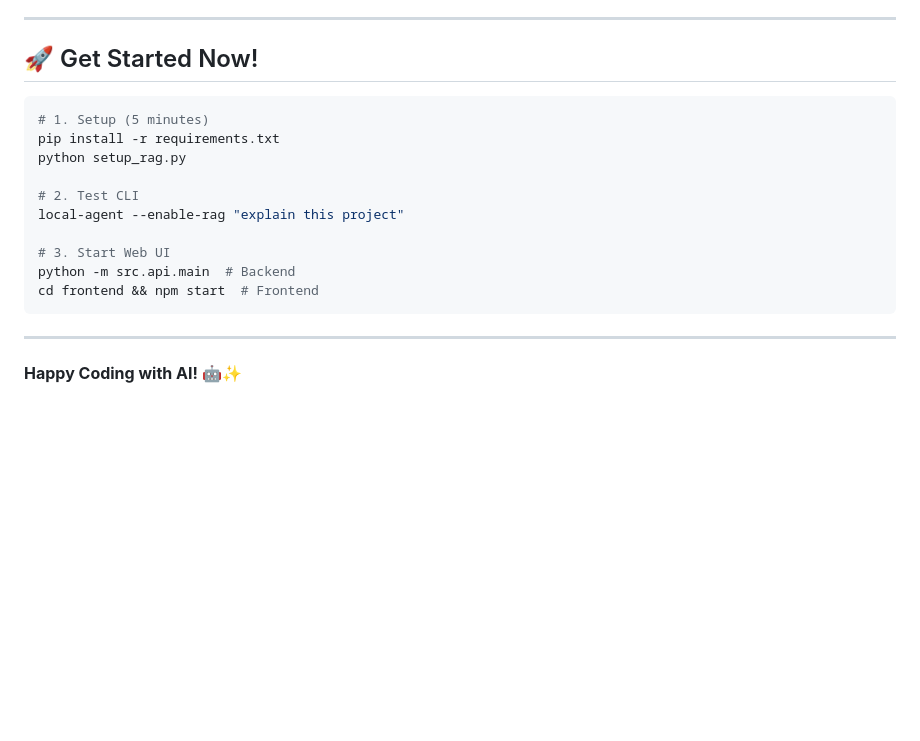
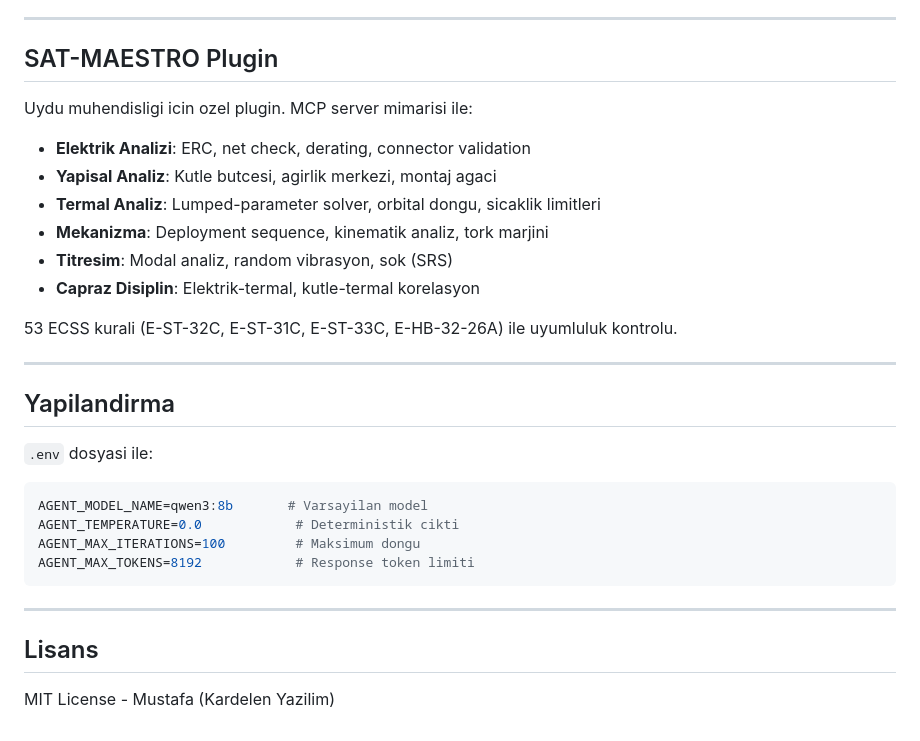
Before and after one commit to MustafaGulsoy/MustafaCLI, a Markdown page: README.md, the part around one of its changes. Rendered like a GitHub page; blank space fills up the shorter version.

````diff
--- a/README.md
+++ b/README.md
@@ -137,21 +120,34 @@ See: [WEB_UI_GUIDE.md](WEB_UI_GUIDE.md)
 
 ---
 
-## 🚀 Get Started Now!
+## SAT-MAESTRO Plugin
+
+Uydu muhendisligi icin ozel plugin. MCP server mimarisi ile:
+
+- **Elektrik Analizi**: ERC, net check, derating, connector validation
+- **Yapisal Analiz**: Kutle butcesi, agirlik merkezi, montaj agaci
+- **Termal Analiz**: Lumped-parameter solver, orbital dongu, sicaklik limitleri
+- **Mekanizma**: Deployment sequence, kinematik analiz, tork marjini
+- **Titresim**: Modal analiz, random vibrasyon, sok (SRS)
+- **Capraz Disiplin**: Elektrik-termal, kutle-termal korelasyon
+
+53 ECSS kurali (E-ST-32C, E-ST-31C, E-ST-33C, E-HB-32-26A) ile uyumluluk kontrolu.
+
+---
+
+## Yapilandirma
+
+`.env` dosyasi ile:
 
 ```bash
-# 1. Setup (5 minutes)
-pip install -r requirements.txt
-python setup_rag.py
-
-# 2. Test CLI
-local-agent --enable-rag "explain this project"
-
-# 3. Start Web UI
-python -m src.api.main  # Backend
-cd frontend && npm start  # Frontend
+AGENT_MODEL_NAME=qwen3:8b       # Varsayilan model
+AGENT_TEMPERATURE=0.0            # Deterministik cikti
+AGENT_MAX_ITERATIONS=100         # Maksimum dongu
+AGENT_MAX_TOKENS=8192            # Response token limiti
 ```
 
 ---
 
-**Happy Coding with AI! 🤖✨**
+## Lisans
+
+MIT License - Mustafa (Kardelen Yazilim)
````
Also changed, not shown: other parts of README.md (+79 -96 lines).
